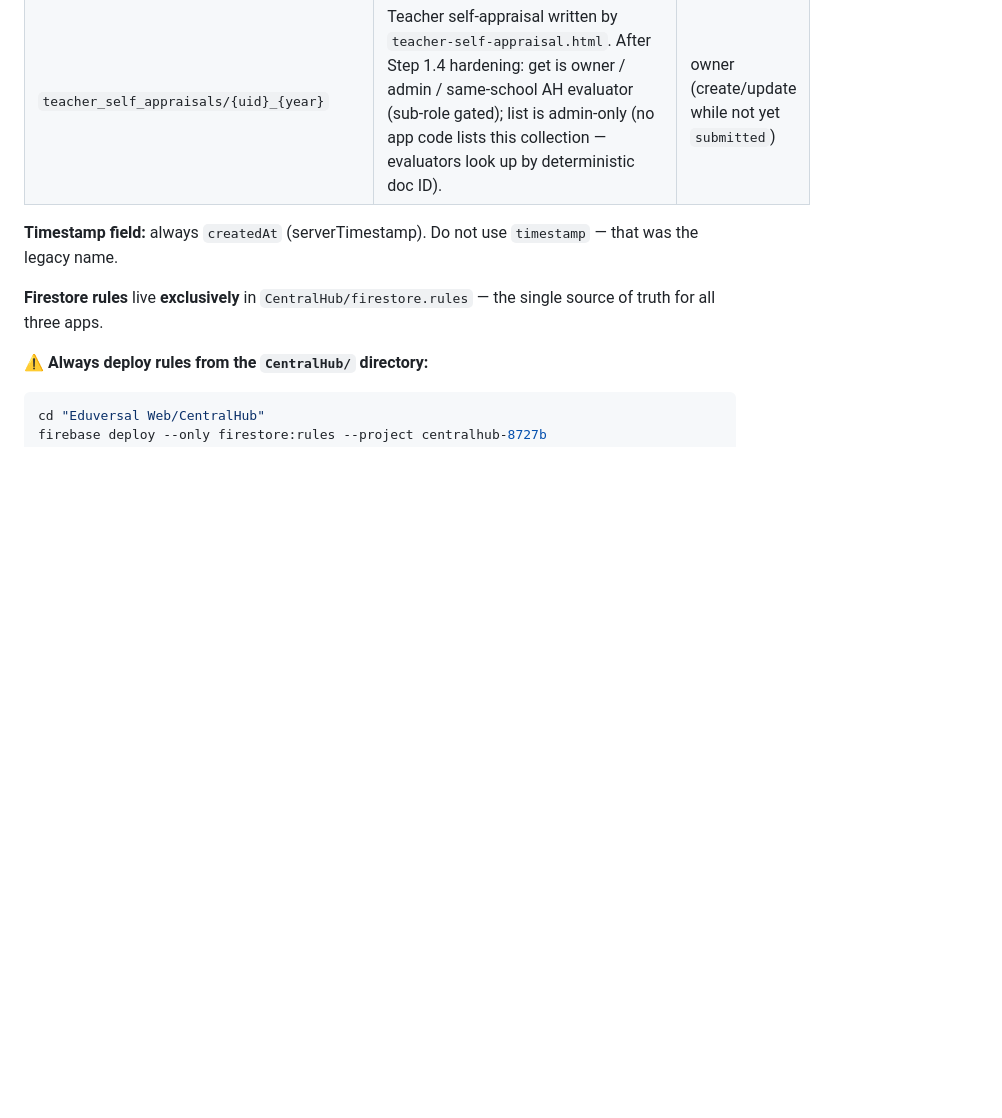
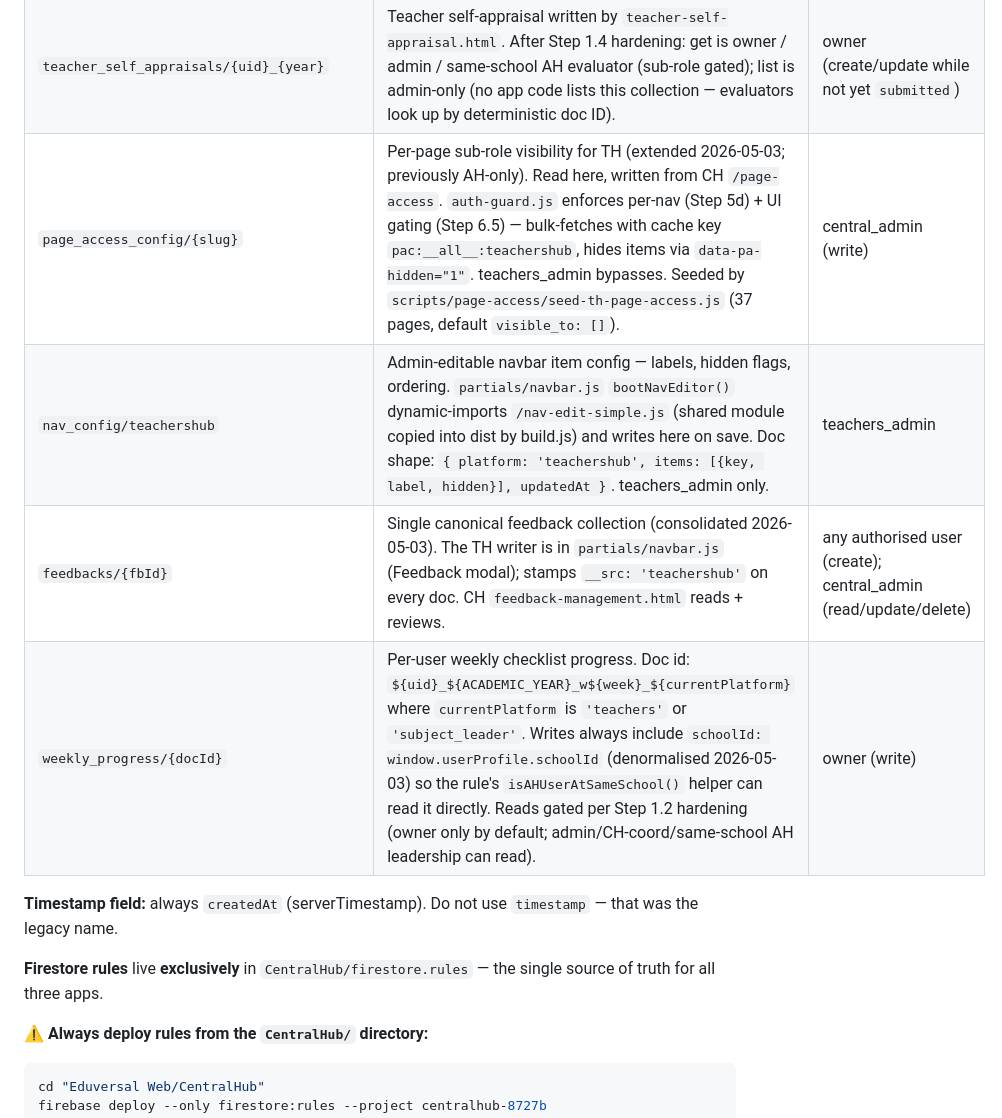
Before and after one commit to a-perdana/Teachers-Hub, a Markdown page: CLAUDE.md, the part around the change. GitHub-like rendering; blank space fills up the shorter version.

Commit message:
docs(claude.md): add page_access, nav_config, feedbacks, weekly_progress rows
Reflect the 2026-05-03 backlog cleanup pass + Step 16-extra. New rows
documenting:
- TH page-access enforcement (Step 5d per-nav + Step 6.5 UI gating in
  auth-guard.js, separate sessionStorage cache key)
- nav_config/teachershub for in-place navbar editor
- feedbacks consolidation with __src marker
- weekly_progress schoolId denormalisation pattern

Co-Authored-By: Claude Opus 4.7 (1M context) <noreply@anthropic.com>

```diff
--- a/CLAUDE.md
+++ b/CLAUDE.md
@@ -171,6 +171,10 @@ const isAdmin = profile?.role_teachershub === 'teachers_admin';
 | `competency_evidence/{docId}` | Evidence submissions for competency level certification. Fields: `uid`, `platform` (`'teachers'`), `compId`, `compName`, `domain`, `level`, `description`, `fileUrl`, `fileName`, `status` (`'pending'`\|`'approved'`\|`'rejected'`), `reviewerNote`, `createdAt`, `updatedAt`. Written by teacher (create), reviewed by `teachers_admin` via competency-admin in Central Hub. | owner (create), central_admin (review) |
 | `teacher_kpi_submissions/{uid}_{periodId}` | Teacher KPI self-assessments written by `teacher-self-assessment.html`. **`schoolId` is required on every write** (Step 1.3 hardening) — `save()` reads `userProfile.schoolId` and includes it on the payload; the Firestore rule rejects writes where `schoolId != userProfile().schoolId`. Lets AH evaluators be school-scoped at both query and rule level. | owner (teacher); AH evaluator can flip workflow status fields only |
 | `teacher_self_appraisals/{uid}_{year}` | Teacher self-appraisal written by `teacher-self-appraisal.html`. After Step 1.4 hardening: get is owner / admin / same-school AH evaluator (sub-role gated); list is admin-only (no app code lists this collection — evaluators look up by deterministic doc ID). | owner (create/update while not yet `submitted`) |
+| `page_access_config/{slug}` | Per-page sub-role visibility for TH (extended 2026-05-03; previously AH-only). Read here, written from CH `/page-access`. `auth-guard.js` enforces per-nav (Step 5d) + UI gating (Step 6.5) — bulk-fetches with cache key `pac:__all__:teachershub`, hides items via `data-pa-hidden="1"`. teachers_admin bypasses. Seeded by `scripts/page-access/seed-th-page-access.js` (37 pages, default `visible_to: []`). | central_admin (write) |
+| `nav_config/teachershub`   | Admin-editable navbar item config — labels, hidden flags, ordering. `partials/navbar.js` `bootNavEditor()` dynamic-imports `/nav-edit-simple.js` (shared module copied into dist by build.js) and writes here on save. Doc shape: `{ platform: 'teachershub', items: [{key, label, hidden}], updatedAt }`. teachers_admin only. | teachers_admin |
+| `feedbacks/{fbId}`         | Single canonical feedback collection (consolidated 2026-05-03). The TH writer is in `partials/navbar.js` (Feedback modal); stamps `__src: 'teachershub'` on every doc. CH `feedback-management.html` reads + reviews. | any authorised user (create); central_admin (read/update/delete) |
+| `weekly_progress/{docId}`  | Per-user weekly checklist progress. Doc id: `${uid}_${ACADEMIC_YEAR}_w${week}_${currentPlatform}` where `currentPlatform` is `'teachers'` or `'subject_leader'`. Writes always include `schoolId: window.userProfile.schoolId` (denormalised 2026-05-03) so the rule's `isAHUserAtSameSchool()` helper can read it directly. Reads gated per Step 1.2 hardening (owner only by default; admin/CH-coord/same-school AH leadership can read). | owner (write) |
 
 **Timestamp field:** always `createdAt` (serverTimestamp). Do not use `timestamp` — that was the legacy name.
 
```
